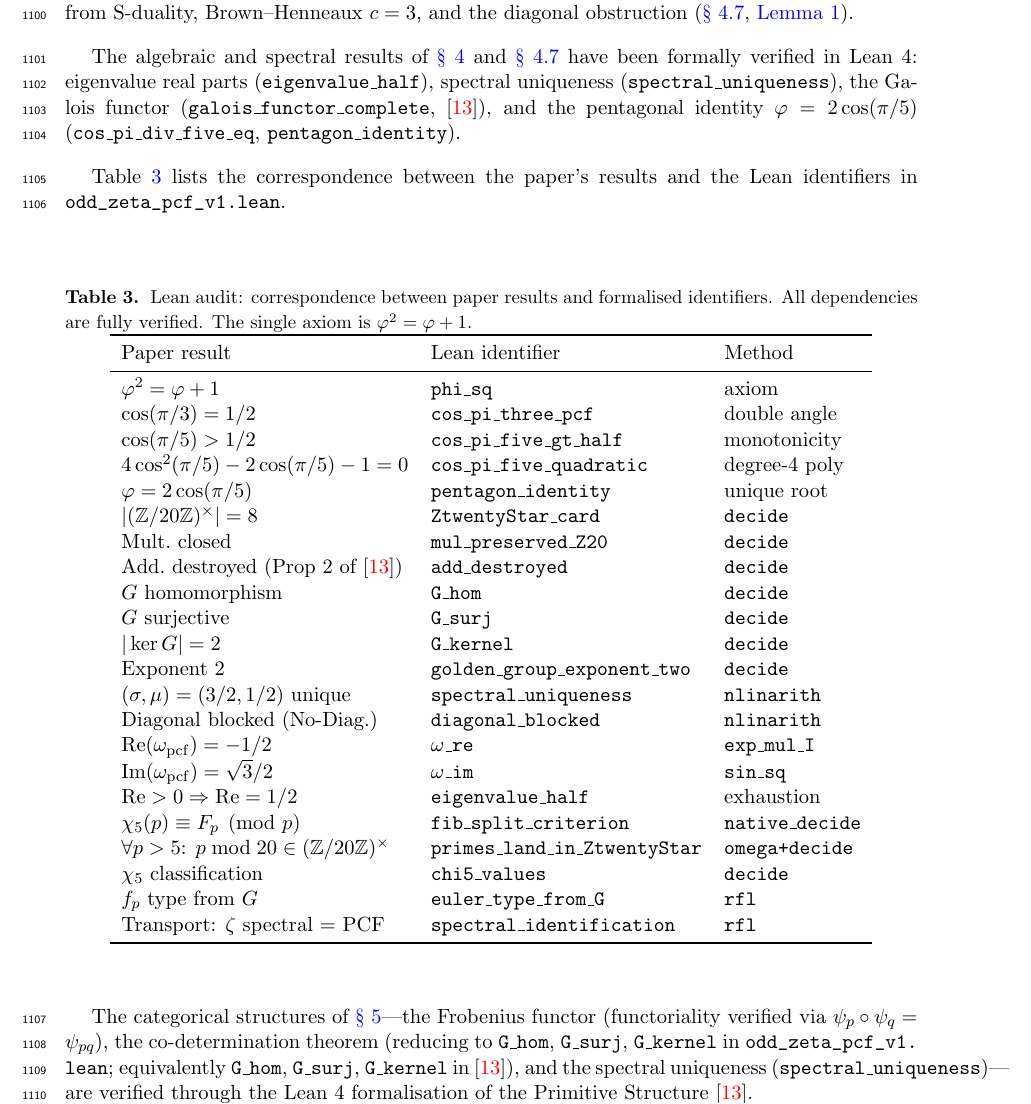
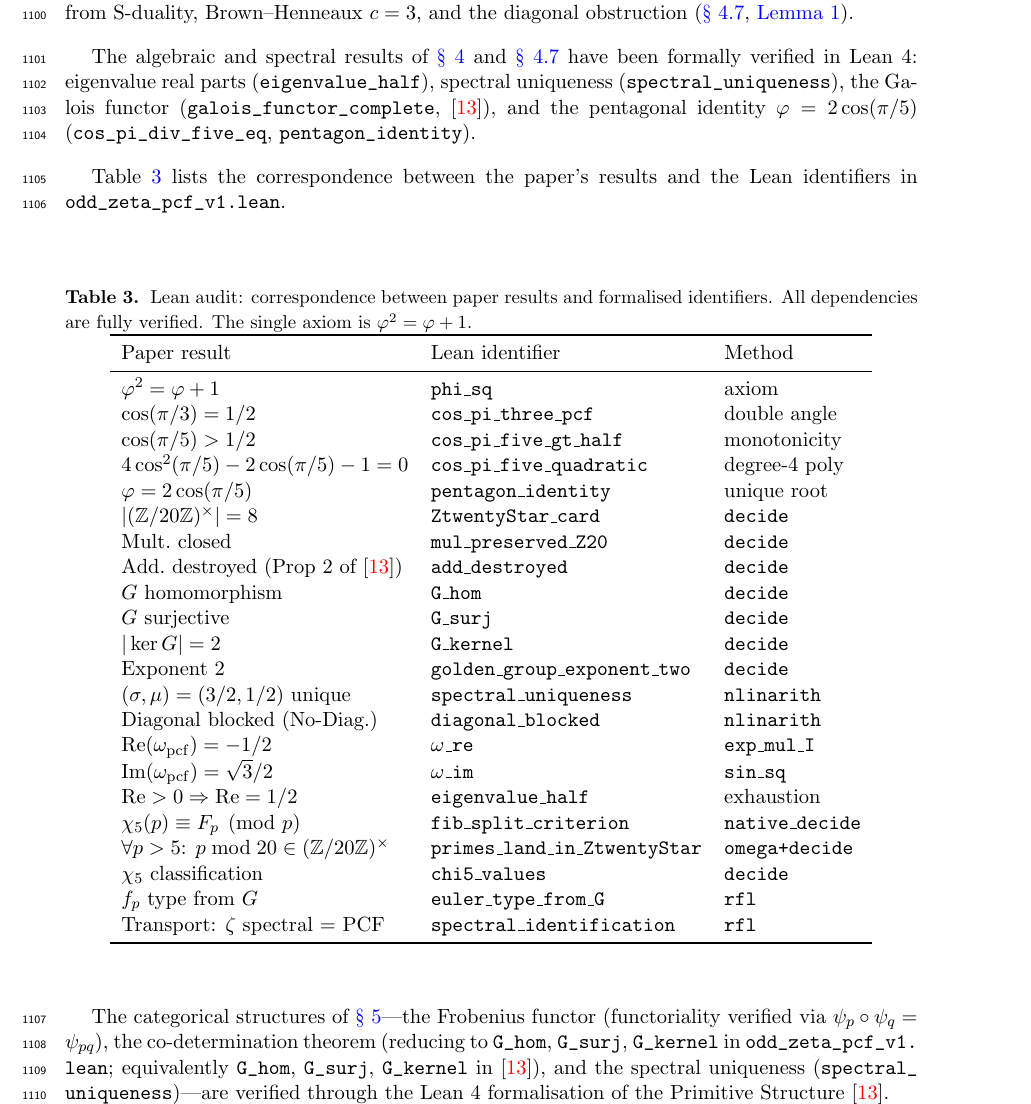
Before and after one commit to omega-pcf/02-odd-zeta, a LaTeX document (main.tex, which reads src/chapters/06-discussion.tex): part of page 33 of 37, cut so that both start at the same text. Compiled offline with pdfLaTeX.

Commit message:
fix(docs): resolve overfull hboxes by using \lean macro for identifiers

```diff
--- a/src/chapters/06-discussion.tex
+++ b/src/chapters/06-discussion.tex
@@ -391,11 +391,11 @@ $c = 3$, and the diagonal obstruction
 (\cref{ssec:unifying}, \cref{lem:ads-radius}).
 
 The algebraic and spectral results of \cref{sec:bridges,ssec:unifying} have been formally verified in Lean~$4$: eigenvalue real parts
-(\texttt{eigenvalue\_half}), spectral uniqueness
-(\texttt{spectral\_uniqueness}), the Galois functor
-(\texttt{galois\_functor\_complete},~\cite{V11}), and the
+(\lean{eigenvalue_half}), spectral uniqueness
+(\lean{spectral_uniqueness}), the Galois functor
+(\lean{galois_functor_complete},~\cite{V11}), and the
 pentagonal identity $\golden = 2\cos(\pi/5)$
-(\texttt{cos\_pi\_div\_five\_eq}, \texttt{pentagon\_identity}).
+(\lean{cos_pi_div_five_eq}, \lean{pentagon_identity}).
 
 Table~\ref{tab:lean-audit} lists the correspondence between
 the paper's results and the Lean identifiers in
@@ -440,11 +440,11 @@ Transport: $\zeta$ spectral $=$ PCF & \texttt{spectral\_identification} & \textt
 The categorical structures of \cref{sec:categorical-framework}---the
 Frobenius functor (functoriality verified via
 $\psi_p\circ\psi_q=\psi_{pq}$), the co-determination theorem
-(reducing to \texttt{G\_hom}, \texttt{G\_surj},
-\texttt{G\_kernel} in \lean{odd_zeta_pcf_v1.lean};
-equivalently \texttt{G\_hom}, \texttt{G\_surj},
-\texttt{G\_kernel} in~\cite{V11}), and the spectral uniqueness
-(\texttt{spectral\_uniqueness})---are
+(reducing to \lean{G_hom}, \lean{G_surj},
+\lean{G_kernel} in \lean{odd_zeta_pcf_v1.lean};
+equivalently \lean{G_hom}, \lean{G_surj},
+\lean{G_kernel} in~\cite{V11}), and the spectral uniqueness
+(\lean{spectral_uniqueness})---are
 verified through the Lean~$4$ formalisation of the Primitive
 Structure~\cite{V11}.
 
```
Also changed, not shown: checksums.txt (+1 -1 lines), 1 other file.
